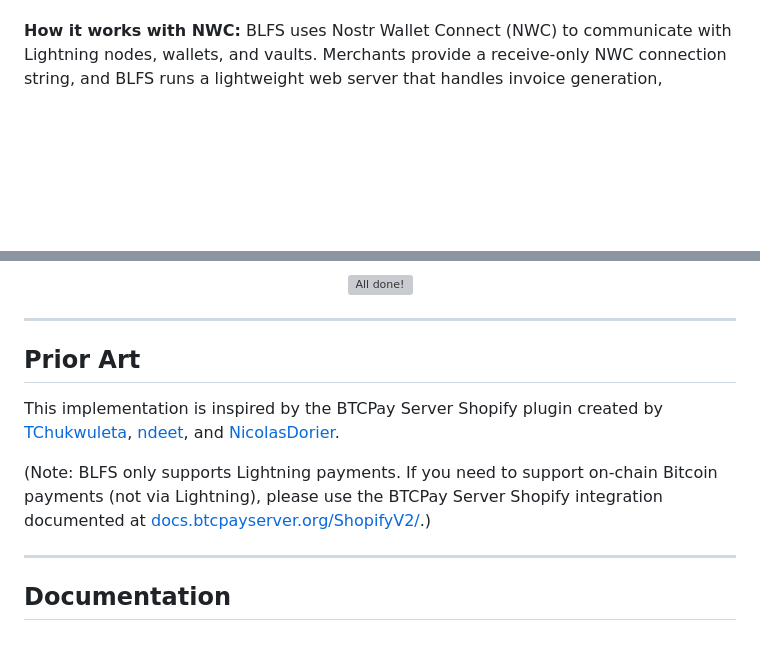
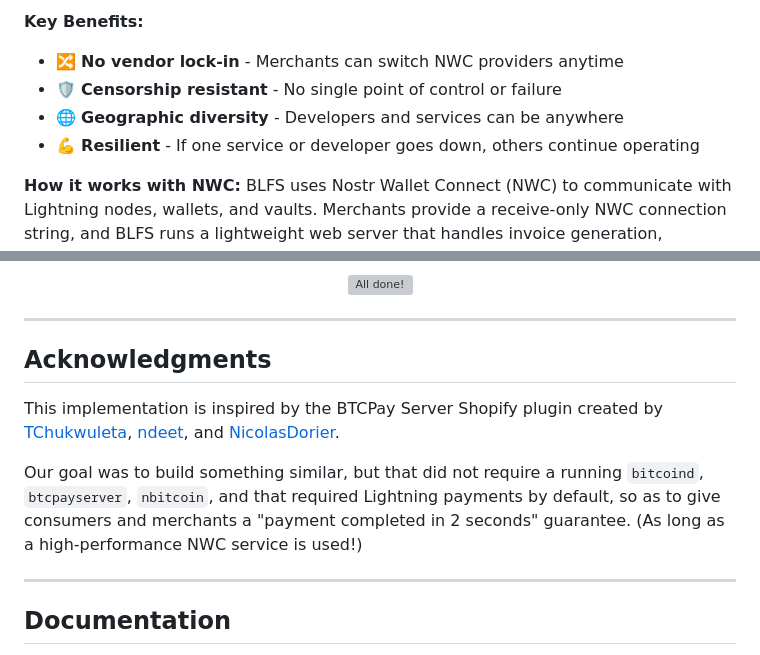
Before and after one commit to MegalithicBTC/BLFS, a Markdown page: readme.md, 2 parts joined by grey strips. Drawn GitHub-style; blank space fills up the shorter version; grey boxes are pictures that could not be loaded.

```diff
--- a/readme.md
+++ b/readme.md
@@ -13,3 +117,8 @@ BLFS (Bitcoin Lightning for Shopify) is a lightweight server application. It con
+**Key Benefits:**
+- 🔀 **No vendor lock-in** - Merchants can switch NWC providers anytime
+- 🛡️ **Censorship resistant** - No single point of control or failure
+- 🌐 **Geographic diversity** - Developers and services can be anywhere
+- 💪 **Resilient** - If one service or developer goes down, others continue operating
 
 **How it works with NWC:** BLFS uses Nostr Wallet Connect (NWC) to communicate with Lightning nodes, wallets, and vaults. Merchants provide a receive-only NWC connection string, and BLFS runs a lightweight web server that handles invoice generation, payment monitoring, and marking orders as "paid" in Shopify's database.
 
@@ -39,11 +148,13 @@ See BLFS in action at [soniabstyle.com](https://soniabstyle.com/) - a Los Angele
 
 ---
 
-## Prior Art
+## Acknowledgments
 
 This implementation is inspired by the BTCPay Server Shopify plugin created by [TChukwuleta](https://github.com/TChukwuleta), [ndeet](https://github.com/ndeet), and [NicolasDorier](https://github.com/NicolasDorier).
 
-(Note: BLFS only supports Lightning payments.  If you need to support on-chain Bitcoin payments (not via Lightning), please use the BTCPay Server Shopify integration documented at [docs.btcpayserver.org/ShopifyV2/](https://docs.btcpayserver.org/ShopifyV2/).)
+Our goal was to build something similar, but that did not require a running `bitcoind`, `btcpayserver`, `nbitcoin`, and that required Lightning payments by default, so as to give consumers and merchants a "payment completed in 2 seconds" guarantee. (As long as a high-performance NWC service is used!)
+
+
 
 ---
 
```
Also changed, not shown: other parts of readme.md (+105 -1 lines).
